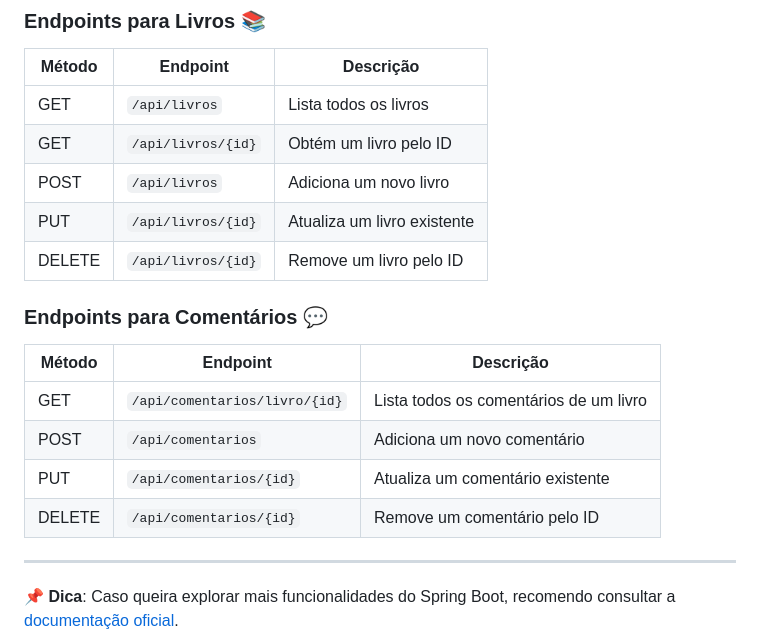
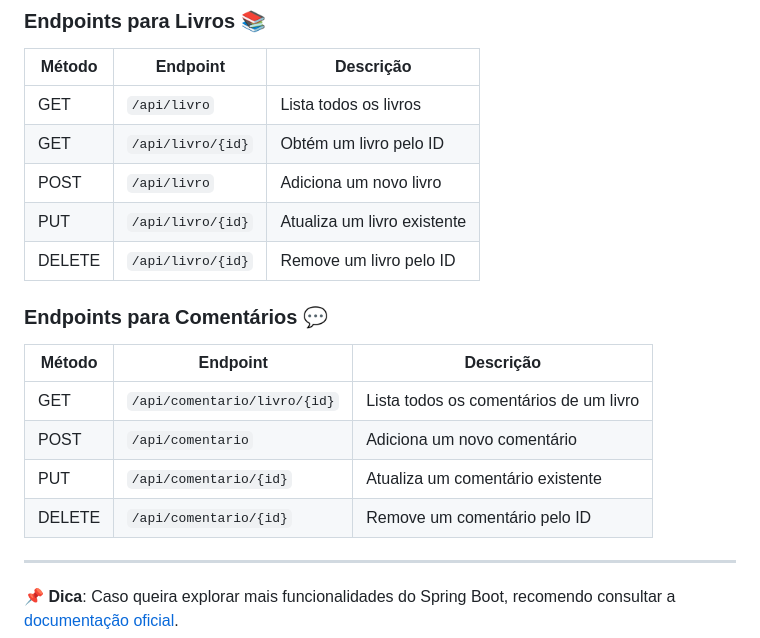
Before and after one commit to lucasfrag/Spring-Boot-Aula, a Markdown page: README.md, the part around one of its changes. Drawn GitHub-style.

```diff
--- a/README.md
+++ b/README.md
@@ -53,19 +53,19 @@ A API REST implementa operações CRUD para as entidades **Livro** e **Comentár
 ### **Endpoints para Livros** 📚
 | Método | Endpoint | Descrição |
 |---------|----------|-------------|
-| GET | `/api/livros` | Lista todos os livros |
-| GET | `/api/livros/{id}` | Obtém um livro pelo ID |
-| POST | `/api/livros` | Adiciona um novo livro |
-| PUT | `/api/livros/{id}` | Atualiza um livro existente |
-| DELETE | `/api/livros/{id}` | Remove um livro pelo ID |
+| GET | `/api/livro` | Lista todos os livros |
+| GET | `/api/livro/{id}` | Obtém um livro pelo ID |
+| POST | `/api/livro` | Adiciona um novo livro |
+| PUT | `/api/livro/{id}` | Atualiza um livro existente |
+| DELETE | `/api/livro/{id}` | Remove um livro pelo ID |
 
 ### **Endpoints para Comentários** 💬
 | Método | Endpoint | Descrição |
 |---------|----------|-------------|
-| GET | `/api/comentarios/livro/{id}` | Lista todos os comentários de um livro |
-| POST | `/api/comentarios` | Adiciona um novo comentário |
-| PUT | `/api/comentarios/{id}` | Atualiza um comentário existente |
-| DELETE | `/api/comentarios/{id}` | Remove um comentário pelo ID |
+| GET | `/api/comentario/livro/{id}` | Lista todos os comentários de um livro |
+| POST | `/api/comentario` | Adiciona um novo comentário |
+| PUT | `/api/comentario/{id}` | Atualiza um comentário existente |
+| DELETE | `/api/comentario/{id}` | Remove um comentário pelo ID |
 
 
 ---
```
Also changed, not shown: other parts of README.md (+1 -1 lines).
